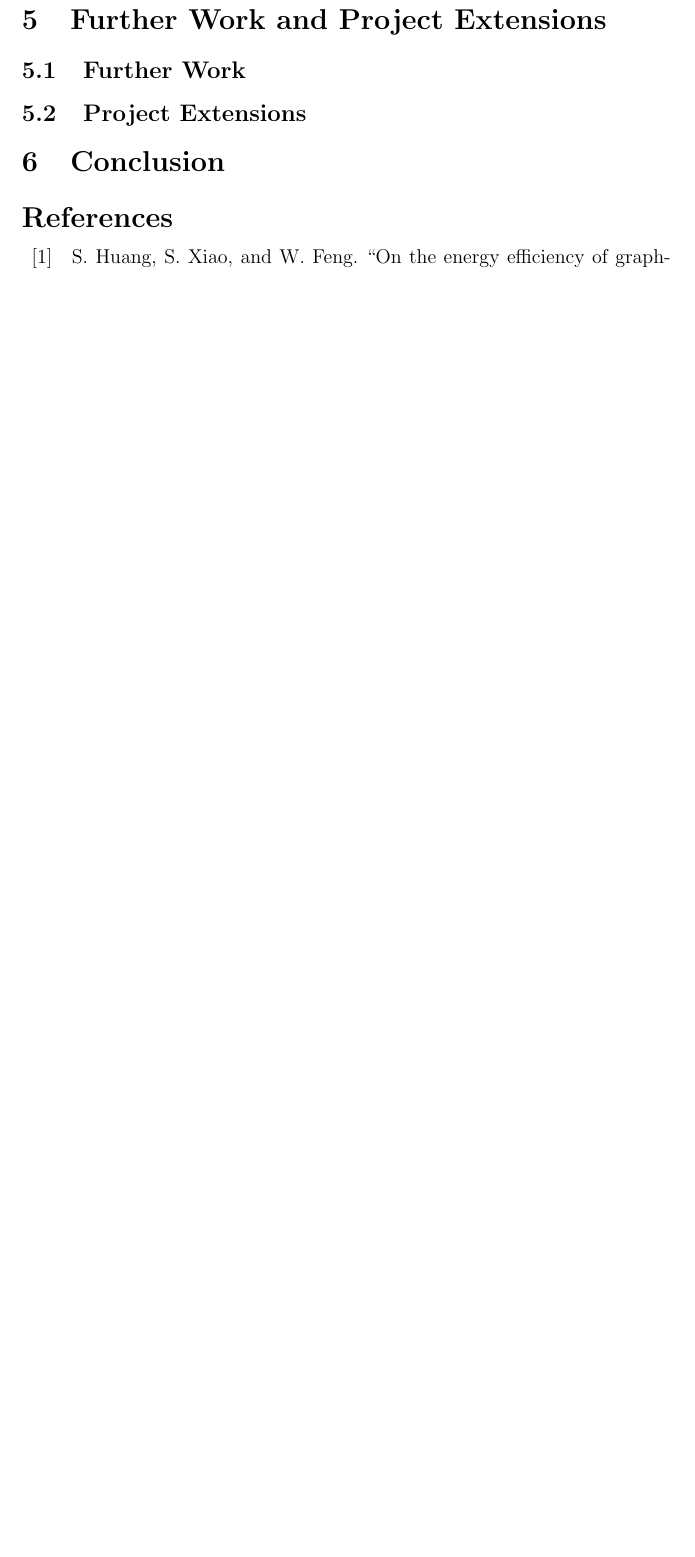
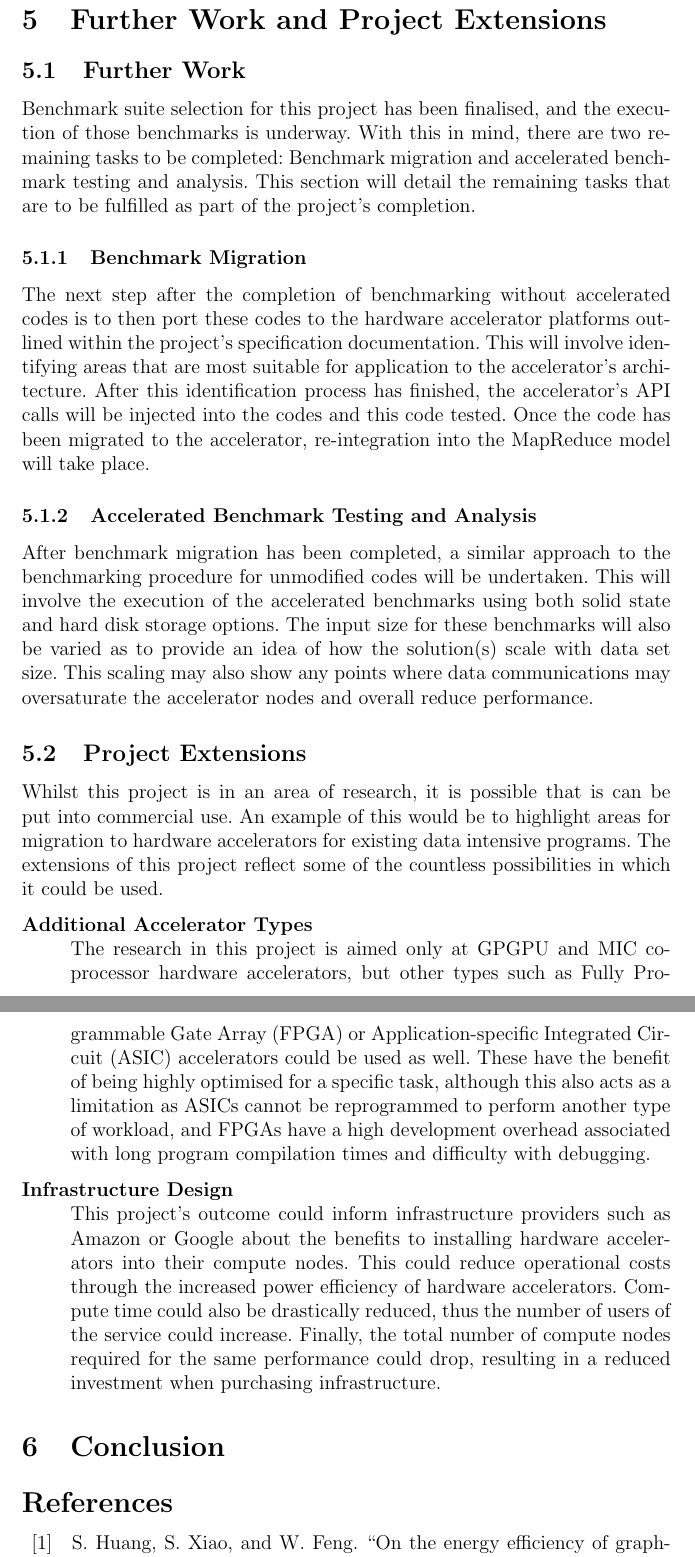
Before and after one commit to davidjrichardson/cs310-dissertation, a LaTeX document (report/progress-report.tex): part of page 8 of 9 before the commit and two parts of pages 8 and 9 of 10 after it, the two joined at a grey line, cut so that both start at the same text, the shorter picture padded with empty space. Compiled offline with pdfLaTeX.

Commit message:
Finish further work and project extensions section

```diff
--- a/report/progress-report.tex
+++ b/report/progress-report.tex
@@ -11,6 +11,7 @@
 \usepackage{graphicx}
 \usepackage[sorting=none,citestyle=ieee,backend=biber]{biblatex}
 \usepackage{pgfgantt}
+\usepackage{float}
 \usepackage{enumitem}
 \usepackage[toc,page]{appendix}
 \bibliography{progress-report}
@@ -205,12 +206,29 @@
         \subsection{Further Work}
         \label{sub:further_work}
 
+            Benchmark suite selection for this project has been finalised, and the execution of those benchmarks is underway. With this in mind, there are two remaining tasks to be completed: Benchmark migration and accelerated benchmark testing and analysis. This section will detail the remaining tasks that are to be fulfilled as part of the project's completion.
+
+                \subsubsection{Benchmark Migration}
+                \label{sub:benchmark_migration}
+
+                    The next step after the completion of benchmarking without accelerated codes is to then port these codes to the hardware accelerator platforms outlined within the project's specification documentation. This will involve identifying areas that are most suitable for application to the accelerator's architecture. After this identification process has finished, the accelerator's API calls will be injected into the codes and this code tested. Once the code has been migrated to the accelerator, re-integration into the MapReduce model will take place.
+
+                \subsubsection{Accelerated Benchmark Testing and Analysis}
+                \label{sub:accelerated_benchmark_testing_and_analysis}
+
+                    After benchmark migration has been completed, a similar approach to the benchmarking procedure for unmodified codes will be undertaken. This will involve the execution of the accelerated benchmarks using both solid state and hard disk storage options. The input size for these benchmarks will also be varied as to provide an idea of how the solution(s) scale with data set size. This scaling may also show any points where data communications may oversaturate the accelerator nodes and overall reduce performance.
+
         % What to do from here?
 
         \subsection{Project Extensions}
         \label{sub:project_extensions}
 
-        % Who can benefit from this work?
+            Whilst this project is in an area of research, it is possible that is can be put into commercial use. An example of this would be to highlight areas for migration to hardware accelerators for existing data intensive programs. The extensions of this project reflect some of the countless possibilities in which it could be used.
+
+            \begin{description}[style=nextline]
+                \item[\textbf{Additional Accelerator Types}] The research in this project is aimed only at GPGPU and MIC co-processor hardware accelerators, but other types such as Fully Programmable Gate Array (FPGA) or Application-specific Integrated Circuit (ASIC) accelerators could be used as well. These have the benefit of being highly optimised for a specific task, although this also acts as a limitation as ASICs cannot be reprogrammed to perform another type of workload, and FPGAs have a high development overhead associated with long program compilation times and difficulty with debugging.
+                \item[\textbf{Infrastructure Design}] This project's outcome could inform infrastructure providers such as Amazon or Google about the benefits to installing hardware accelerators into their compute nodes. This could reduce operational costs through the increased power efficiency of hardware accelerators. Compute time could also be drastically reduced, thus the number of users of the service could increase. Finally, the total number of compute nodes required for the same performance could drop, resulting in a reduced investment when purchasing infrastructure.
+            \end{description}
 
     \section{Conclusion}
     \label{sec:conclusion}
```
Also changed, not shown: report/progress-report.pdf, report/progress-report.tex (2 more changed lines).
